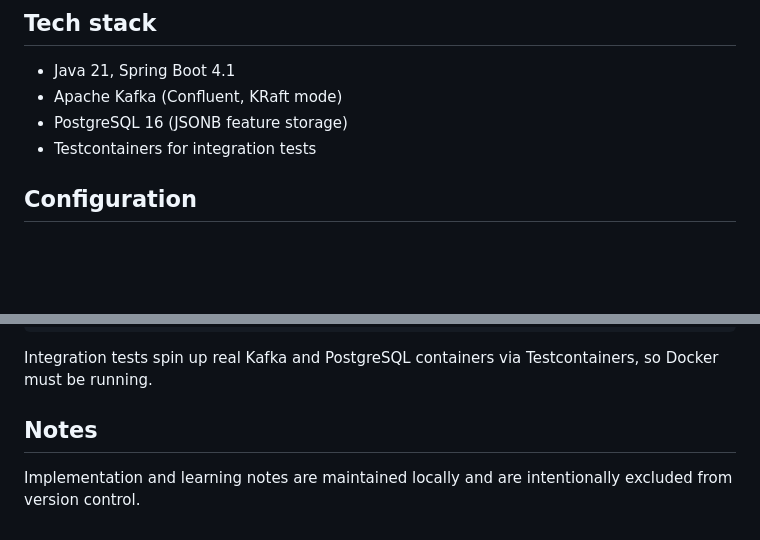
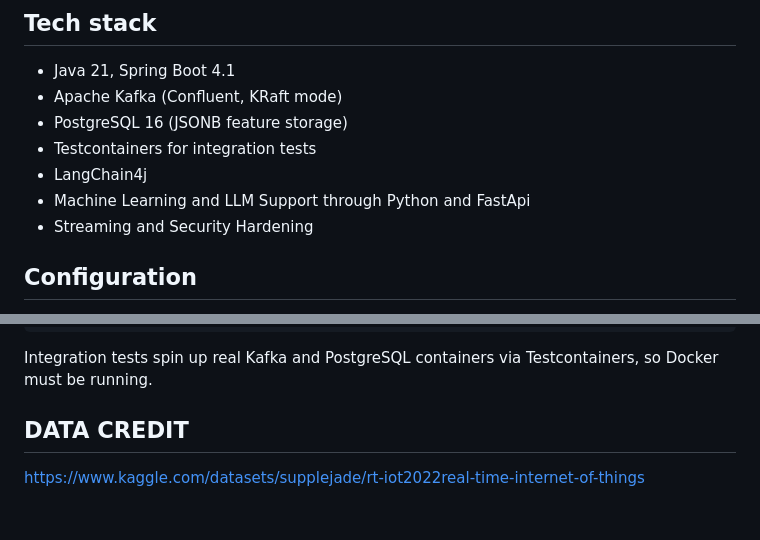
Before and after one commit to hkocamandev/iot-intrusion-detection, a Markdown page: README.md, 2 parts joined by grey strips. Drawn GitHub-style; blank space fills up the shorter version.

Commit message:
Update README with new features and data credit
Added sections on LangChain4j, Machine Learning, and data credit.

```diff
--- a/README.md
+++ b/README.md
@@ -179,6 +179,9 @@ The test suite runs with `app.llm.enabled=false` and requires no API key.
 - Apache Kafka (Confluent, KRaft mode)
 - PostgreSQL 16 (JSONB feature storage)
 - Testcontainers for integration tests
+- LangChain4j
+- Machine Learning and LLM Support through Python and FastApi
+- Streaming and Security Hardening
 
 ## Configuration
 
@@ -227,7 +230,6 @@ To replay the dataset, see `data/README.md`, then set `app.simulator.enabled=tru
 Integration tests spin up real Kafka and PostgreSQL containers via Testcontainers,
 so Docker must be running.
 
-## Notes
+## DATA CREDIT
 
-Implementation and learning notes are maintained locally and are intentionally excluded
-from version control.
+https://www.kaggle.com/datasets/supplejade/rt-iot2022real-time-internet-of-things
```
